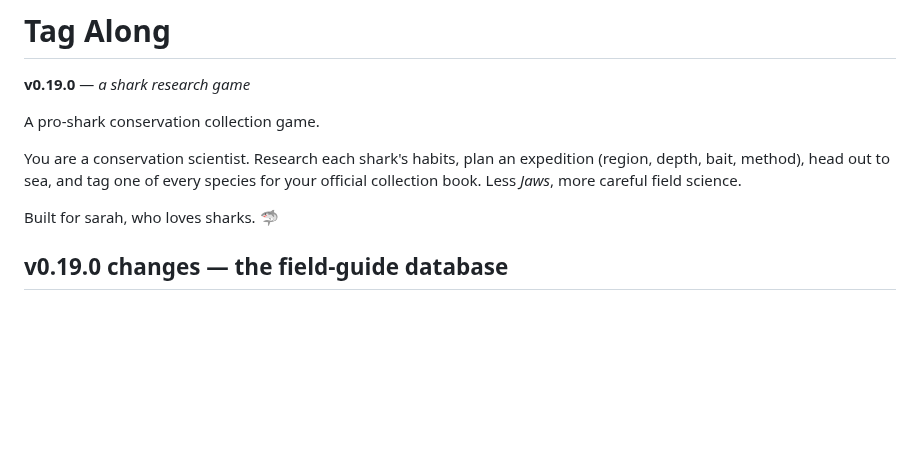
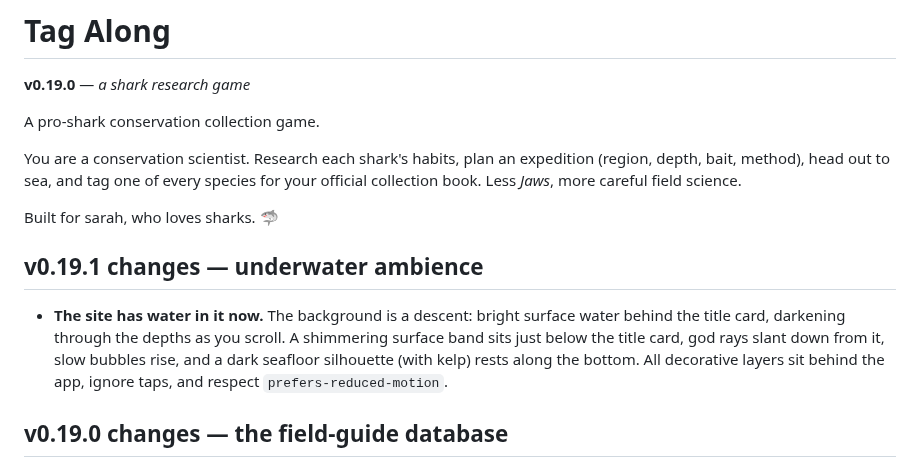
Before and after one commit to cyan-fox-avery/tag-along, a Markdown page: README.md, the part around the change. Rendered like a GitHub page; blank space fills up the shorter version.

Commit message:
v0.19.1: underwater ambience background

```diff
--- a/README.md
+++ b/README.md
@@ -10,6 +10,10 @@ species for your official collection book. Less *Jaws*, more careful field
 science.
 
 Built for sarah, who loves sharks. 🦈
+
+## v0.19.1 changes — underwater ambience
+
+- **The site has water in it now.** The background is a descent: bright surface water behind the title card, darkening through the depths as you scroll. A shimmering surface band sits just below the title card, god rays slant down from it, slow bubbles rise, and a dark seafloor silhouette (with kelp) rests along the bottom. All decorative layers sit behind the app, ignore taps, and respect `prefers-reduced-motion`.
 
 ## v0.19.0 changes — the field-guide database
 
```
